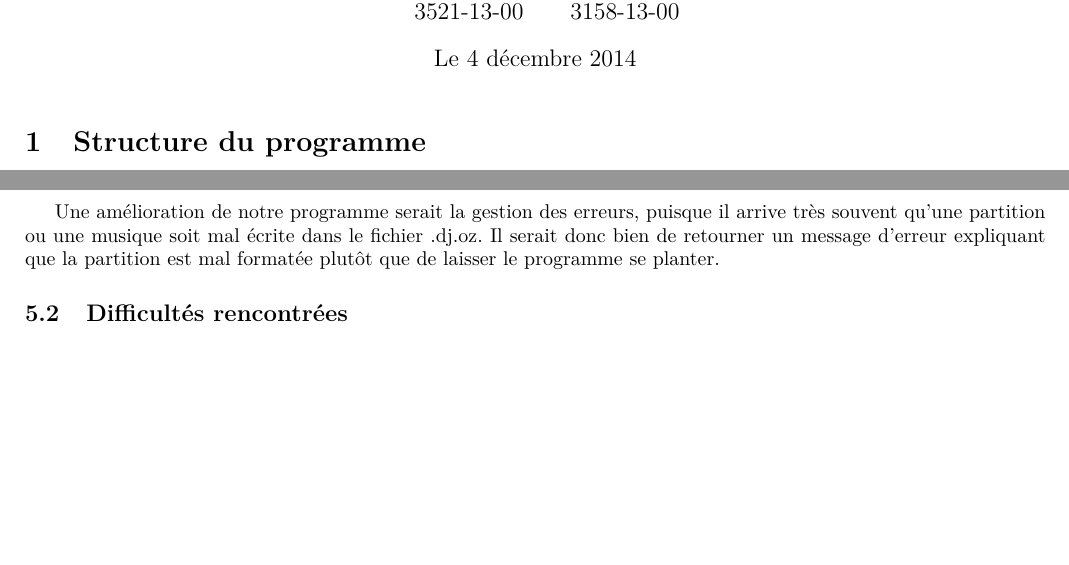
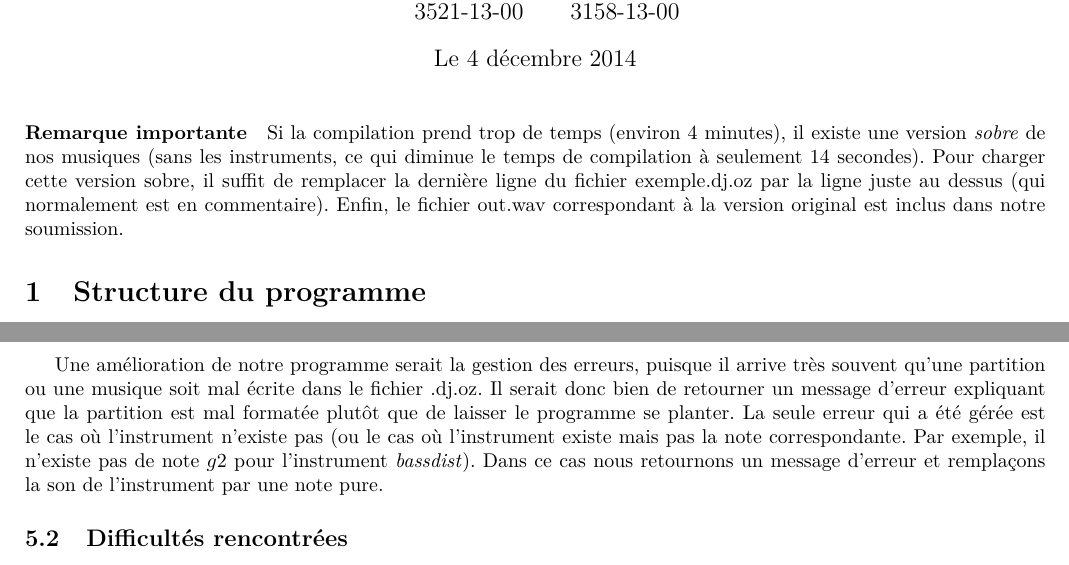
Before and after one commit to anpar/oz-project-fsa12, a LaTeX document (report/report.tex): two parts of pages 1 and 3 of 3, joined at a grey line, cut so that both start at the same text, the shorter picture padded with empty space. Compiled offline with pdfLaTeX.

Commit message:
Update report.tex

```diff
--- a/report/report.tex
+++ b/report/report.tex
@@ -26,6 +26,15 @@
 \begin{document}
 \sloppy
 \maketitle
+
+\paragraph{Remarque importante}
+Si la compilation prend trop de temps (environ 4 minutes), il existe une version
+\textit{sobre} de nos musiques (sans les instruments, ce qui diminue le temps
+de compilation à seulement 14 secondes). Pour charger cette version
+sobre, il suffit de remplacer la dernière ligne du fichier exemple.dj.oz
+par la ligne juste au dessus (qui normalement est en commentaire).
+Enfin, le fichier out.wav correspondant à la version original
+est inclus dans notre soumission.
 
 \section{Structure du programme}
 Comme il nous l'a été demandé, nous avons divisé notre programme en trois parties:
@@ -194,6 +203,10 @@ Une amélioration de notre programme serait la gestion des erreurs,
 puisque il arrive très souvent qu'une partition ou une musique soit mal écrite dans le fichier .dj.oz.
 Il serait donc bien de retourner un message d'erreur expliquant que la partition est mal formatée
 plutôt que de laisser le programme se planter.
+La seule erreur qui a été gérée est le cas où l'instrument n'existe pas (ou le cas où l'instrument
+existe mais pas la note correspondante. Par exemple, il n'existe pas de note $g2$ pour
+l'instrument \textit{bassdist}). Dans ce cas nous retournons un message
+d'erreur et remplaçons la son de l'instrument par une note pure.
 
 \subsection{Difficultés rencontrées}
 \subsubsection{Durée de compilation}
```
Also changed, not shown: report/report.tex (4 more changed lines), 1 other file.
